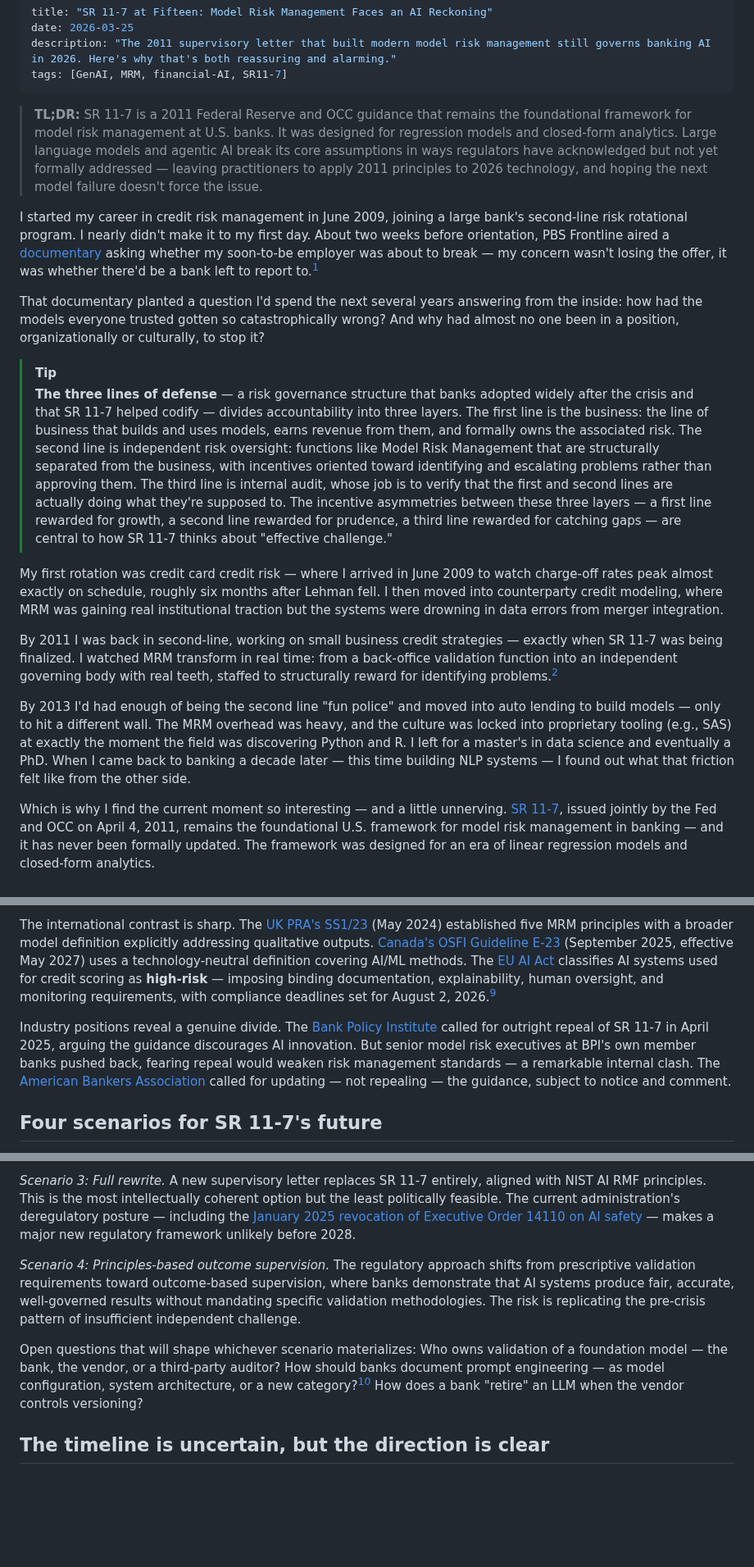
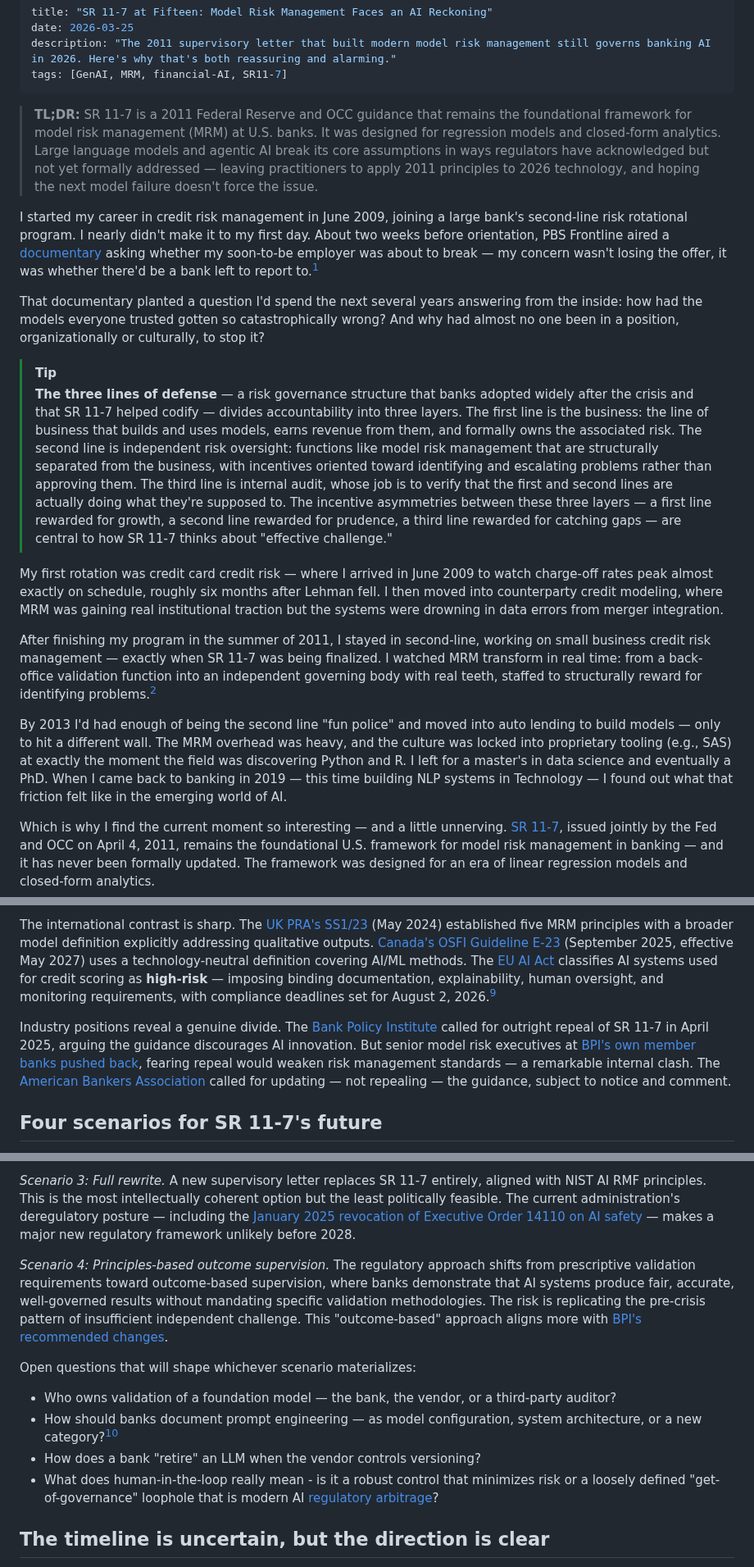
Before and after one commit to wesslen/wesslen.github.io, a Markdown page: posts/sr11-7.md, 3 parts joined by grey strips. Shown at 82% size. Drawn GitHub-style; blank space fills up the shorter version.

Commit message:
edit sr11-7

```diff
--- a/posts/sr11-7.md
+++ b/posts/sr11-7.md
@@ -5,20 +5,20 @@ description: "The 2011 supervisory letter that built modern model risk managemen
 tags: [GenAI, MRM, financial-AI, SR11-7]
 ---
 
-> **TL;DR:** SR 11-7 is a 2011 Federal Reserve and OCC guidance that remains the foundational framework for model risk management at U.S. banks. It was designed for regression models and closed-form analytics. Large language models and agentic AI break its core assumptions in ways regulators have acknowledged but not yet formally addressed — leaving practitioners to apply 2011 principles to 2026 technology, and hoping the next model failure doesn't force the issue.
+> **TL;DR:** SR 11-7 is a 2011 Federal Reserve and OCC guidance that remains the foundational framework for model risk management (MRM) at U.S. banks. It was designed for regression models and closed-form analytics. Large language models and agentic AI break its core assumptions in ways regulators have acknowledged but not yet formally addressed — leaving practitioners to apply 2011 principles to 2026 technology, and hoping the next model failure doesn't force the issue.
 
 I started my career in credit risk management in June 2009, joining a large bank's second-line risk rotational program. I nearly didn't make it to my first day. About two weeks before orientation, PBS Frontline aired a [documentary](https://www.pbs.org/wgbh/frontline/documentary/breakingthebank/) asking whether my soon-to-be employer was about to break — my concern wasn't losing the offer, it was whether there'd be a bank left to report to.[^1]
 
 That documentary planted a question I'd spend the next several years answering from the inside: how had the models everyone trusted gotten so catastrophically wrong? And why had almost no one been in a position, organizationally or culturally, to stop it?
 
 > [!TIP]
-> **The three lines of defense** — a risk governance structure that banks adopted widely after the crisis and that SR 11-7 helped codify — divides accountability into three layers. The first line is the business: the line of business that builds and uses models, earns revenue from them, and formally owns the associated risk. The second line is independent risk oversight: functions like Model Risk Management that are structurally separated from the business, with incentives oriented toward identifying and escalating problems rather than approving them. The third line is internal audit, whose job is to verify that the first and second lines are actually doing what they're supposed to. The incentive asymmetries between these three layers — a first line rewarded for growth, a second line rewarded for prudence, a third line rewarded for catching gaps — are central to how SR 11-7 thinks about "effective challenge."
+> **The three lines of defense** — a risk governance structure that banks adopted widely after the crisis and that SR 11-7 helped codify — divides accountability into three layers. The first line is the business: the line of business that builds and uses models, earns revenue from them, and formally owns the associated risk. The second line is independent risk oversight: functions like model risk management that are structurally separated from the business, with incentives oriented toward identifying and escalating problems rather than approving them. The third line is internal audit, whose job is to verify that the first and second lines are actually doing what they're supposed to. The incentive asymmetries between these three layers — a first line rewarded for growth, a second line rewarded for prudence, a third line rewarded for catching gaps — are central to how SR 11-7 thinks about "effective challenge."
 
 My first rotation was credit card credit risk — where I arrived in June 2009 to watch charge-off rates peak almost exactly on schedule, roughly six months after Lehman fell. I then moved into counterparty credit modeling, where MRM was gaining real institutional traction but the systems were drowning in data errors from merger integration.
 
-By 2011 I was back in second-line, working on small business credit strategies — exactly when SR 11-7 was being finalized. I watched MRM transform in real time: from a back-office validation function into an independent governing body with real teeth, staffed to structurally reward for identifying problems.[^2]
+After finishing my program in the summer of 2011, I stayed in second-line, working on small business credit risk management — exactly when SR 11-7 was being finalized. I watched MRM transform in real time: from a back-office validation function into an independent governing body with real teeth, staffed to structurally reward for identifying problems.[^2]
 
-By 2013 I'd had enough of being the second line "fun police" and moved into auto lending to build models — only to hit a different wall. The MRM overhead was heavy, and the culture was locked into proprietary tooling (e.g., SAS) at exactly the moment the field was discovering Python and R. I left for a master's in data science and eventually a PhD. When I came back to banking a decade later — this time building NLP systems — I found out what that friction felt like from the other side.
+By 2013 I'd had enough of being the second line "fun police" and moved into auto lending to build models — only to hit a different wall. The MRM overhead was heavy, and the culture was locked into proprietary tooling (e.g., SAS) at exactly the moment the field was discovering Python and R. I left for a master's in data science and eventually a PhD. When I came back to banking in 2019 — this time building NLP systems in Technology — I found out what that friction felt like in the emerging world of AI.
 
 Which is why I find the current moment so interesting — and a little unnerving. [SR 11-7](https://www.federalreserve.gov/supervisionreg/srletters/sr1107.htm), issued jointly by the Fed and OCC on April 4, 2011, remains the foundational U.S. framework for model risk management in banking — and it has never been formally updated. The framework was designed for an era of linear regression models and closed-form analytics.
 
@@ -71,7 +71,7 @@ The [Treasury's Financial Services AI Risk Management Framework](https://home.tr
 
 The international contrast is sharp. The [UK PRA's SS1/23](https://www.bankofengland.co.uk/prudential-regulation/publication/2023/may/model-risk-management-principles-for-banks-ss) (May 2024) established five MRM principles with a broader model definition explicitly addressing qualitative outputs. [Canada's OSFI Guideline E-23](https://www.osfi-bsif.gc.ca/en/guidance/guidance-library/guideline-e-23-model-risk-management-2027) (September 2025, effective May 2027) uses a technology-neutral definition covering AI/ML methods. The [EU AI Act](https://eur-lex.europa.eu/eli/reg/2024/1689/oj/eng) classifies AI systems used for credit scoring as **high-risk** — imposing binding documentation, explainability, human oversight, and monitoring requirements, with compliance deadlines set for August 2, 2026.[^9]
 
-Industry positions reveal a genuine divide. The [Bank Policy Institute](https://bpi.com/bpi-responds-to-white-house-office-of-science-and-technology-policys-rfi-regulatory-reform-on-artificial-intelligence/) called for outright repeal of SR 11-7 in April 2025, arguing the guidance discourages AI innovation. But senior model risk executives at BPI's own member banks pushed back, fearing repeal would weaken risk management standards — a remarkable internal clash. The [American Bankers Association](https://www.aba.com/advocacy/policy-analysis/sfr-on-ai-innovation) called for updating — not repealing — the guidance, subject to notice and comment.
+Industry positions reveal a genuine divide. The [Bank Policy Institute](https://bpi.com/bpi-responds-to-white-house-office-of-science-and-technology-policys-rfi-regulatory-reform-on-artificial-intelligence/) called for outright repeal of SR 11-7 in April 2025, arguing the guidance discourages AI innovation. But senior model risk executives at [BPI's own member banks pushed back](https://www.risk.net/risk-management/7963135/bpi-says-sr-11-7-should-go-bank-model-risk-chiefs-say-%E2%80%98no%E2%80%99), fearing repeal would weaken risk management standards — a remarkable internal clash. The [American Bankers Association](https://www.aba.com/advocacy/policy-analysis/sfr-on-ai-innovation) called for updating — not repealing — the guidance, subject to notice and comment.
 
 ## Four scenarios for SR 11-7's future
 
@@ -83,9 +83,13 @@ The question is no longer whether SR 11-7 will be updated but how, when, and und
 
 *Scenario 3: Full rewrite.* A new supervisory letter replaces SR 11-7 entirely, aligned with NIST AI RMF principles. This is the most intellectually coherent option but the least politically feasible. The current administration's deregulatory posture — including the [January 2025 revocation of Executive Order 14110 on AI safety](https://www.federalregister.gov/documents/2025/01/31/2025-02172/removing-barriers-to-american-leadership-in-artificial-intelligence) — makes a major new regulatory framework unlikely before 2028.
 
-*Scenario 4: Principles-based outcome supervision.* The regulatory approach shifts from prescriptive validation requirements toward outcome-based supervision, where banks demonstrate that AI systems produce fair, accurate, well-governed results without mandating specific validation methodologies. The risk is replicating the pre-crisis pattern of insufficient independent challenge.
+*Scenario 4: Principles-based outcome supervision.* The regulatory approach shifts from prescriptive validation requirements toward outcome-based supervision, where banks demonstrate that AI systems produce fair, accurate, well-governed results without mandating specific validation methodologies. The risk is replicating the pre-crisis pattern of insufficient independent challenge. This "outcome-based" approach aligns more with [BPI's recommended changes](https://bpi.com/wp-content/uploads/2025/10/BPI-OSTP-AI-RFI-Response-10.27.25.pdf).
 
-Open questions that will shape whichever scenario materializes: Who owns validation of a foundation model — the bank, the vendor, or a third-party auditor? How should banks document prompt engineering — as model configuration, system architecture, or a new category?[^10] How does a bank "retire" an LLM when the vendor controls versioning?
+Open questions that will shape whichever scenario materializes:
+- Who owns validation of a foundation model — the bank, the vendor, or a third-party auditor?
+- How should banks document prompt engineering — as model configuration, system architecture, or a new category?[^10]
+- How does a bank "retire" an LLM when the vendor controls versioning?
+- What does human-in-the-loop really mean - is it a robust control that minimizes risk or a loosely defined "get-of-governance" loophole that is modern AI [regulatory arbitrage](https://en.wikipedia.org/wiki/Arbitrage#Regulatory_arbitrage)?
 
 ## The timeline is uncertain, but the direction is clear
 
```
